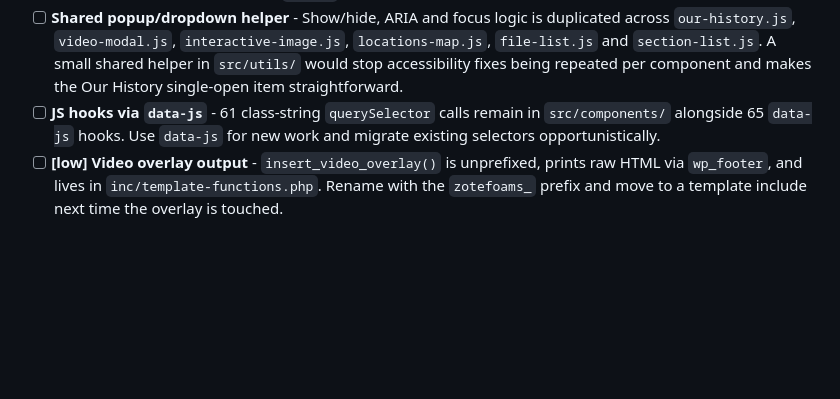
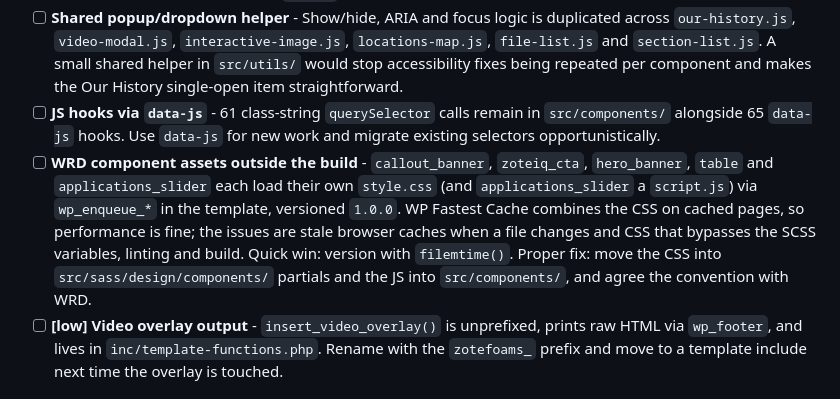
Before and after one commit to sparkwebdev/zotefoams, a Markdown page: docs/DEVELOPMENT-TRACKER.md, the part around the change. Drawn GitHub-style; blank space fills up the shorter version.

Commit message:
docs: track WRD per-component CSS/JS outside the build

```diff
--- a/docs/DEVELOPMENT-TRACKER.md
+++ b/docs/DEVELOPMENT-TRACKER.md
@@ -30,6 +30,7 @@
 - [ ] **Inline Style Extraction** - Extract `style=` patterns in 30 template files to CSS classes
 - [ ] **Shared popup/dropdown helper** - Show/hide, ARIA and focus logic is duplicated across `our-history.js`, `video-modal.js`, `interactive-image.js`, `locations-map.js`, `file-list.js` and `section-list.js`. A small shared helper in `src/utils/` would stop accessibility fixes being repeated per component and makes the Our History single-open item straightforward.
 - [ ] **JS hooks via `data-js`** - 61 class-string `querySelector` calls remain in `src/components/` alongside 65 `data-js` hooks. Use `data-js` for new work and migrate existing selectors opportunistically.
+- [ ] **WRD component assets outside the build** - `callout_banner`, `zoteiq_cta`, `hero_banner`, `table` and `applications_slider` each load their own `style.css` (and `applications_slider` a `script.js`) via `wp_enqueue_*` in the template, versioned `1.0.0`. WP Fastest Cache combines the CSS on cached pages, so performance is fine; the issues are stale browser caches when a file changes and CSS that bypasses the SCSS variables, linting and build. Quick win: version with `filemtime()`. Proper fix: move the CSS into `src/sass/design/components/` partials and the JS into `src/components/`, and agree the convention with WRD.
 - [ ] **[low] Video overlay output** - `insert_video_overlay()` is unprefixed, prints raw HTML via `wp_footer`, and lives in `inc/template-functions.php`. Rename with the `zotefoams_` prefix and move to a template include next time the overlay is touched.
 
 ## Accessibility
```
